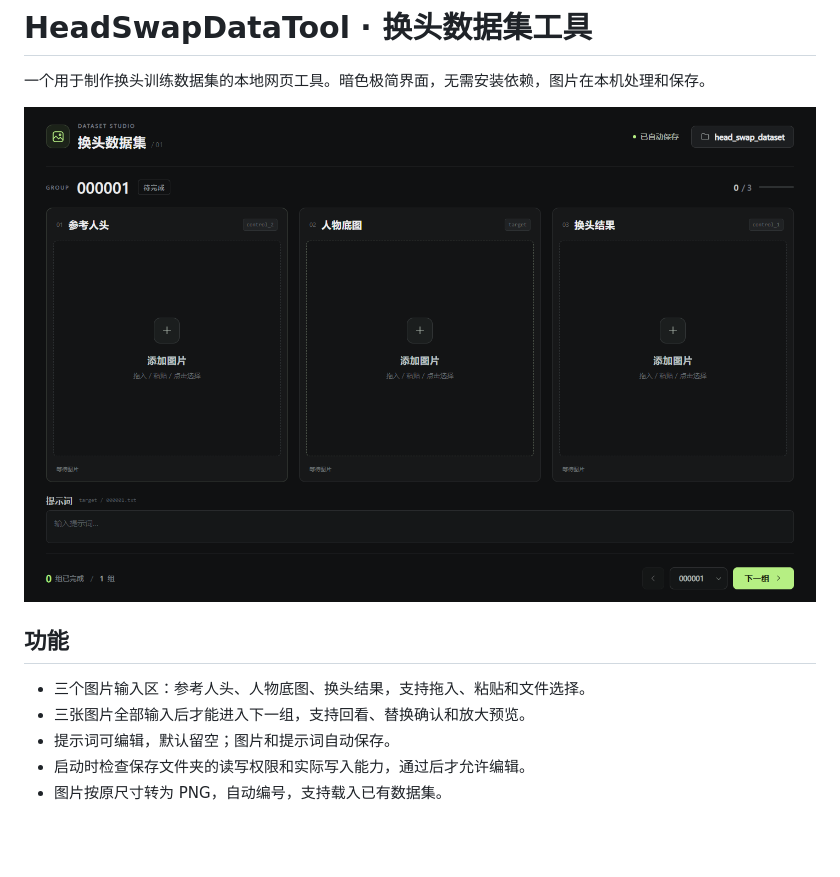
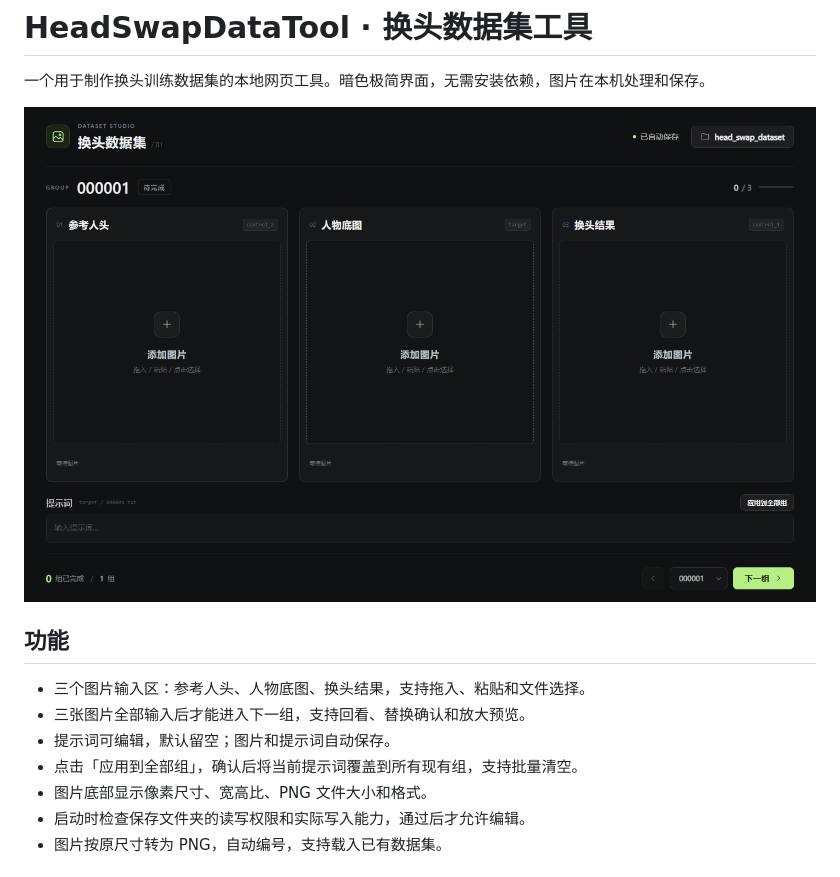
Before and after one commit to SSXXXzjx/HeadSwapDataTool, a Markdown page: README.md, the part around the change. GitHub-like rendering; pictures changed too: docs/screenshot.png; blank space fills up the shorter version.

```diff
--- a/README.md
+++ b/README.md
@@ -9,6 +9,8 @@
 - 三个图片输入区：参考人头、人物底图、换头结果，支持拖入、粘贴和文件选择。
 - 三张图片全部输入后才能进入下一组，支持回看、替换确认和放大预览。
 - 提示词可编辑，默认留空；图片和提示词自动保存。
+- 点击「应用到全部组」，确认后将当前提示词覆盖到所有现有组，支持批量清空。
+- 图片底部显示像素尺寸、宽高比、PNG 文件大小和格式。
 - 启动时检查保存文件夹的读写权限和实际写入能力，通过后才允许编辑。
 - 图片按原尺寸转为 PNG，自动编号，支持载入已有数据集。
 
```
Also changed, not shown: 使用说明.md (+3 -1 lines), 4 other files.
